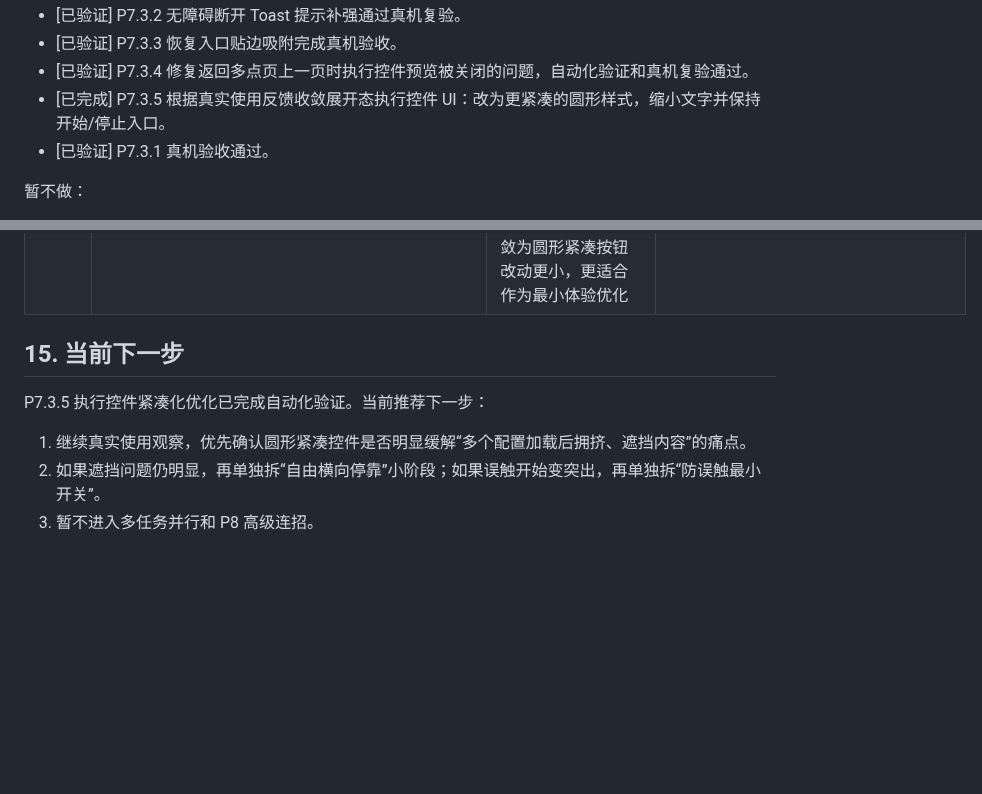
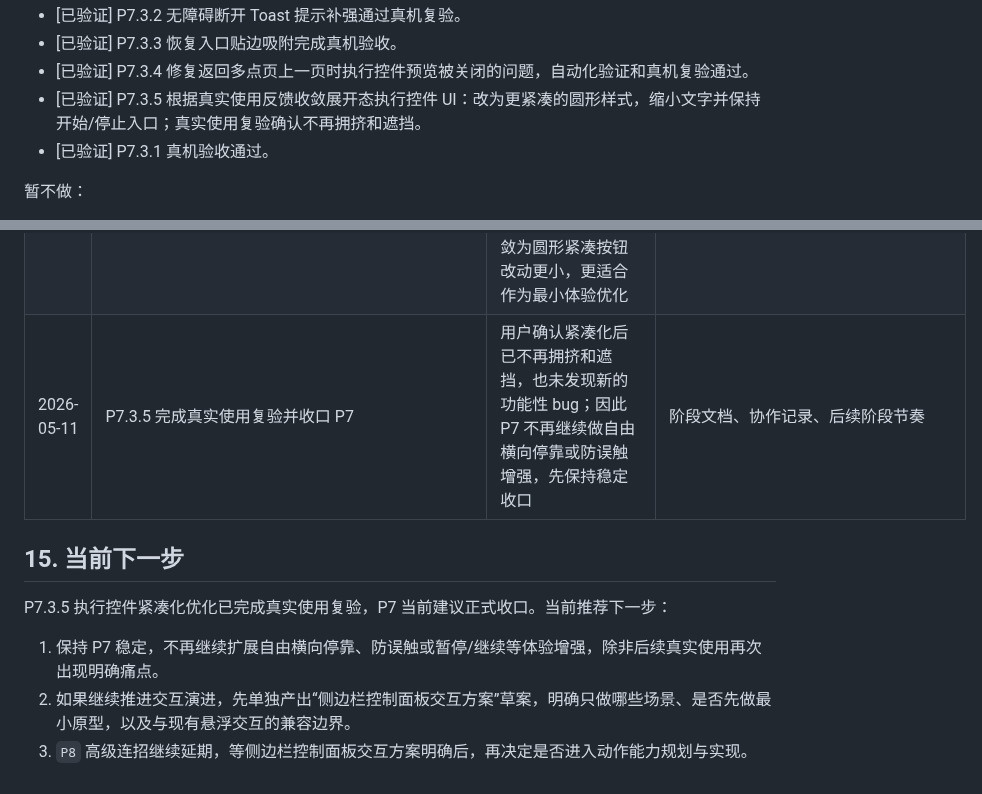
Before and after one commit to TAYUN/float_clicker, a Markdown page: docs/开发计划/多点模式开发阶段管理.md, 2 parts joined by grey strips. Rendered like a GitHub page; blank space fills up the shorter version.

Commit message:
docs: 更新 P7.3.5 完成真实使用复验并收口 P7
P7.3.5 已验证通过，P7 整体稳定收口。在交接提示词和
阶段管理文档中记录收口结论，并将后续演进方向调整为
先输出侧边栏控制面板交互方案。

```diff
--- a/docs/开发计划/多点模式开发阶段管理.md
+++ b/docs/开发计划/多点模式开发阶段管理.md
@@ -611,7 +611,7 @@ flutter build apk --debug
 - [已验证] P7.3.2 无障碍断开 Toast 提示补强通过真机复验。
 - [已验证] P7.3.3 恢复入口贴边吸附完成真机验收。
 - [已验证] P7.3.4 修复返回多点页上一页时执行控件预览被关闭的问题，自动化验证和真机复验通过。
-- [已完成] P7.3.5 根据真实使用反馈收敛展开态执行控件 UI：改为更紧凑的圆形样式，缩小文字并保持开始/停止入口。
+- [已验证] P7.3.5 根据真实使用反馈收敛展开态执行控件 UI：改为更紧凑的圆形样式，缩小文字并保持开始/停止入口；真实使用复验确认不再拥挤和遮挡。
 - [已验证] P7.3.1 真机验收通过。
 
 暂不做：
@@ -699,11 +699,12 @@ flutter build apk --debug
 | 2026-05-11 | P7.3.4 修复多配置执行控件离页被关闭 | 真实使用反馈发现从多点页返回上一页会触发页面销毁并关闭执行控件；已改为只有显式关闭预览、权限撤销或异常收尾才关闭，并新增原生快照恢复页面状态 | Flutter 多点页、Android 多配置执行 Overlay、MethodChannel、测试 |
 | 2026-05-11 | P7.3.4 离页保持完成真机复验并恢复 P7 已验证 | T1-T5 全部通过：返回上一页控件仍保留，重新进入多点页显示预览中和关闭入口，收起态离页后恢复入口仍可用，显式关闭预览会关闭控件并停止任务，异常收尾无回退 | 阶段文档、协作记录、真实使用反馈 |
 | 2026-05-11 | P7.3.5 根据真实使用反馈先做执行控件紧凑化 | 用户反馈主要痛点是加载多个配置后展开态控件偏大、遮挡内容；相比自由横向停靠，先收敛为圆形紧凑按钮改动更小，更适合作为最小体验优化 | Android 多配置执行控件、阶段文档、协作记录 |
+| 2026-05-11 | P7.3.5 完成真实使用复验并收口 P7 | 用户确认紧凑化后已不再拥挤和遮挡，也未发现新的功能性 bug；因此 P7 不再继续做自由横向停靠或防误触增强，先保持稳定收口 | 阶段文档、协作记录、后续阶段节奏 |
 
 ## 15. 当前下一步
 
-P7.3.5 执行控件紧凑化优化已完成自动化验证。当前推荐下一步：
+P7.3.5 执行控件紧凑化优化已完成真实使用复验，P7 当前建议正式收口。当前推荐下一步：
 
-1. 继续真实使用观察，优先确认圆形紧凑控件是否明显缓解“多个配置加载后拥挤、遮挡内容”的痛点。
-2. 如果遮挡问题仍明显，再单独拆“自由横向停靠”小阶段；如果误触开始变突出，再单独拆“防误触最小开关”。
-3. 暂不进入多任务并行和 P8 高级连招。
+1. 保持 P7 稳定，不再继续扩展自由横向停靠、防误触或暂停/继续等体验增强，除非后续真实使用再次出现明确痛点。
+2. 如果继续推进交互演进，先单独产出“侧边栏控制面板交互方案”草案，明确只做哪些场景、是否先做最小原型，以及与现有悬浮交互的兼容边界。
+3. `P8` 高级连招继续延期，等侧边栏控制面板交互方案明确后，再决定是否进入动作能力规划与实现。
```
Also changed, not shown: docs/AI协作/新对话交接提示词.md (+3 -2 lines), 1 other file.
